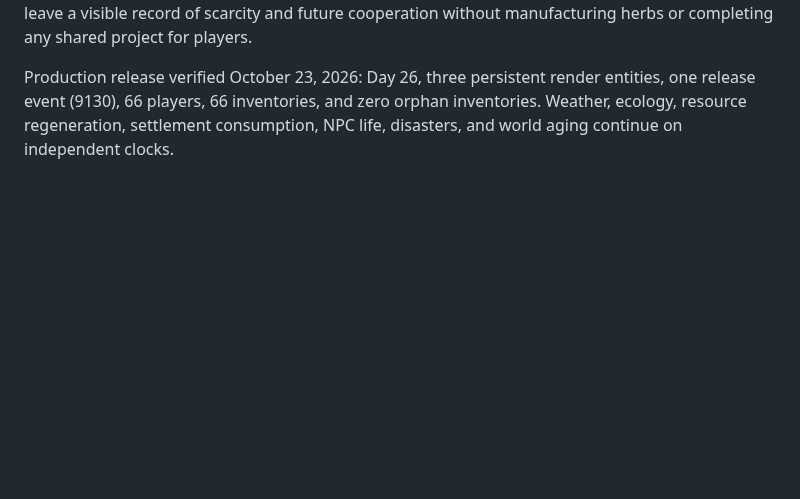
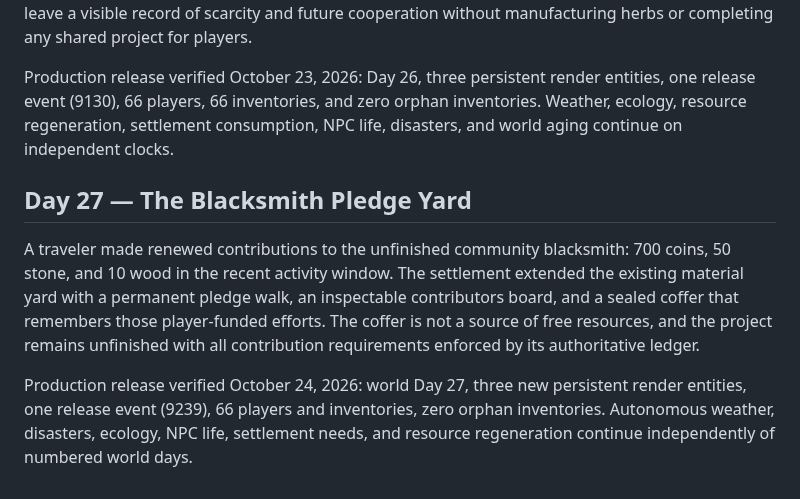
Before and after one commit to EMSCodeSim/GPTWorld, a Markdown page: CHRONICLE.md, the part around the change. Drawn GitHub-style; blank space fills up the shorter version.

Commit message:
Chronicle: reconcile verified Day 27 blacksmith pledge

```diff
--- a/CHRONICLE.md
+++ b/CHRONICLE.md
@@ -180,3 +180,9 @@ Production release verified October 21, 2026: Day 25, four persistent render ent
 A traveler harvested the final available herb from Edda's hardy nursery patch while the settlement herb reserve stood at zero. Winter conditions persisted. Edda responded with a short herb relay path, an inspectable supply ledger, and a drying rack beside the existing garden. The structures leave a visible record of scarcity and future cooperation without manufacturing herbs or completing any shared project for players.
 
 Production release verified October 23, 2026: Day 26, three persistent render entities, one release event (9130), 66 players, 66 inventories, and zero orphan inventories. Weather, ecology, resource regeneration, settlement consumption, NPC life, disasters, and world aging continue on independent clocks.
+
+## Day 27 — The Blacksmith Pledge Yard
+
+A traveler made renewed contributions to the unfinished community blacksmith: 700 coins, 50 stone, and 10 wood in the recent activity window. The settlement extended the existing material yard with a permanent pledge walk, an inspectable contributors board, and a sealed coffer that remembers those player-funded efforts. The coffer is not a source of free resources, and the project remains unfinished with all contribution requirements enforced by its authoritative ledger.
+
+Production release verified October 24, 2026: world Day 27, three new persistent render entities, one release event (9239), 66 players and inventories, zero orphan inventories. Autonomous weather, disasters, ecology, NPC life, settlement needs, and resource regeneration continue independently of numbered world days.
```
